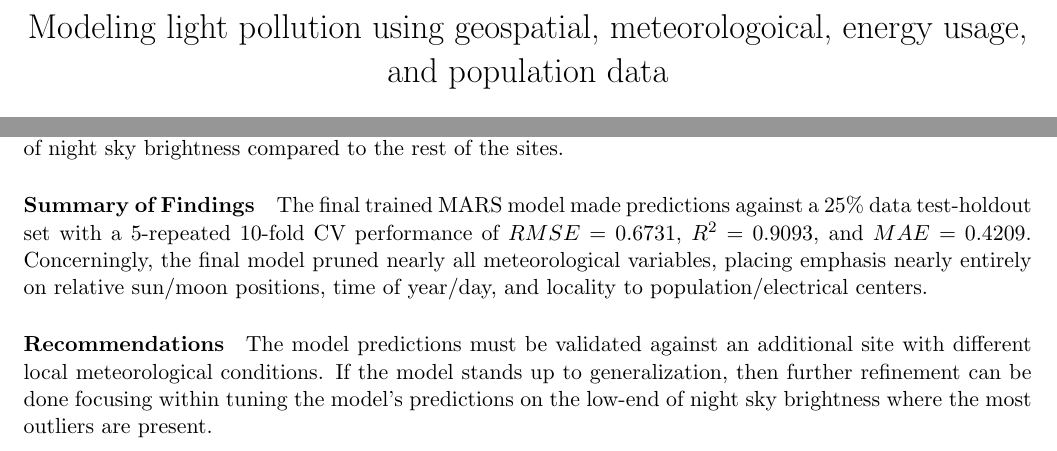
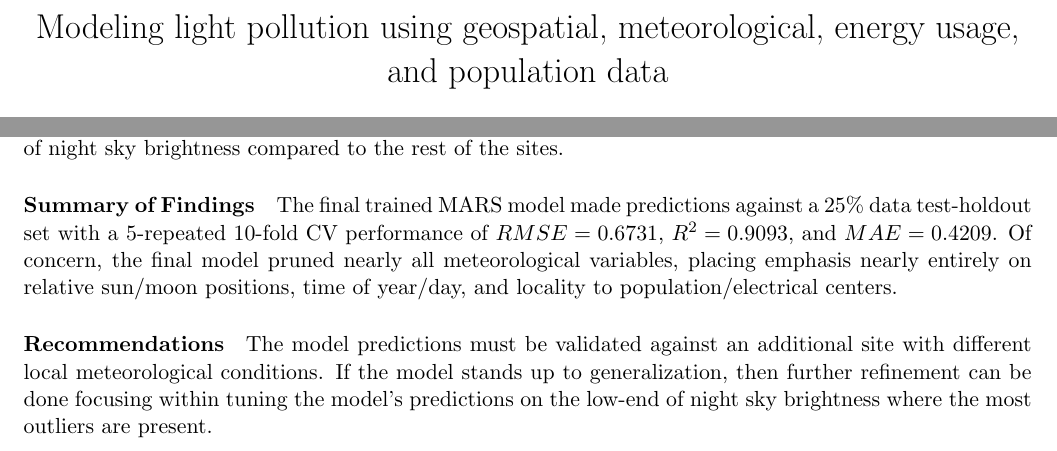
Before and after one commit to danny-v-nguyen/ou-dsa-5103-project, a LaTeX document (doc/draft/report.tex): two parts of pages 1 and 3 of 14, joined at a grey line, cut so that both start at the same text. Compiled offline with pdfLaTeX.

Commit message:
Spelling check

```diff
--- a/doc/draft/report.tex
+++ b/doc/draft/report.tex
@@ -57,7 +57,7 @@
 %\doublespacing         % Together with the package setspace above allows for
                         % doublespacing of the document
 
-\title{Modeling light pollution using geospatial, meteorologoical, energy usage,
+\title{Modeling light pollution using geospatial, meteorological, energy usage,
        and population data}
 \author{\myteam\\
         Group 1\\
@@ -113,7 +113,7 @@ sites.
 
 \paragraph{Summary of Findings} The final trained MARS model made predictions
 against a 25\% data test-holdout set with a 5-repeated 10-fold CV performance of
-$RMSE=0.6731$, $R^2 = 0.9093$, and $MAE = 0.4209$. Concerningly, the final model
+$RMSE=0.6731$, $R^2 = 0.9093$, and $MAE = 0.4209$. Of concern, the final model
 pruned nearly all meteorological variables, placing emphasis nearly entirely on
 relative sun/moon positions, time of year/day, and locality to population/electrical
 centers.
```
Also changed, not shown: 1 other file.
